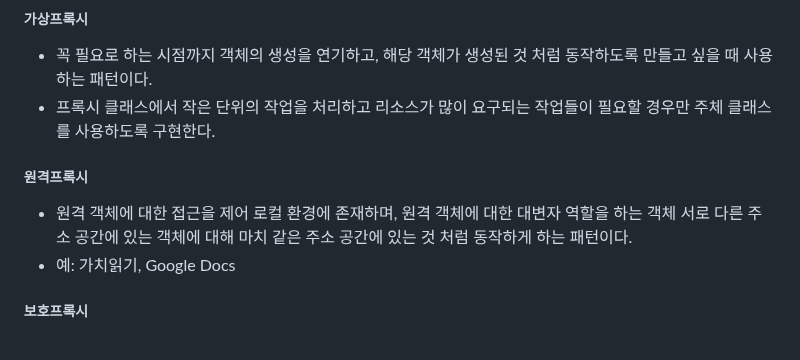
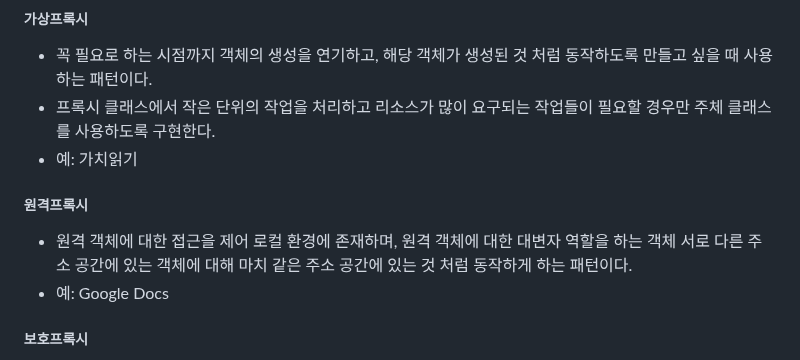
Before and after one commit to gijeogiya/TIL, a Markdown page: Design_Pattern/Design_Pattern_PJT.md, the part around one of its changes. Drawn GitHub-style.

```diff
--- a/Design_Pattern/Design_Pattern_PJT.md
+++ b/Design_Pattern/Design_Pattern_PJT.md
@@ -40,10 +40,11 @@
 ##### 가상프록시
 - 꼭 필요로 하는 시점까지 객체의 생성을 연기하고, 해당 객체가 생성된 것 처럼 동작하도록 만들고 싶을 때 사용하는 패턴이다.
 - 프록시 클래스에서 작은 단위의 작업을 처리하고 리소스가 많이 요구되는 작업들이 필요할 경우만 주체 클래스를 사용하도록 구현한다.
+- 예: 가치읽기
 
 ##### 원격프록시
 - 원격 객체에 대한 접근을 제어 로컬 환경에 존재하며, 원격 객체에 대한 대변자 역할을 하는 객체 서로 다른 주소 공간에 있는 객체에 대해 마치 같은 주소 공간에 있는 것 처럼 동작하게 하는 패턴이다.
-- 예: 가치읽기, Google Docs
+- 예: Google Docs
 
 ##### 보호프록시
 - 주체 클래스에 대한 접근을 제어하기 위한 경우에 객체에 대한 접근 권한을 제어하거나 객체마다 접근 권한을 달리하고 싶을 경우 사용하는 패턴으로 프록시 클래스에서 클라이언트가 주체 클래스에 대한 접근을 허용할지 말지 결정하도록 할 수 있다.
```
Also changed, not shown: other parts of Design_Pattern/Design_Pattern_PJT.md (+1 -1 lines).
